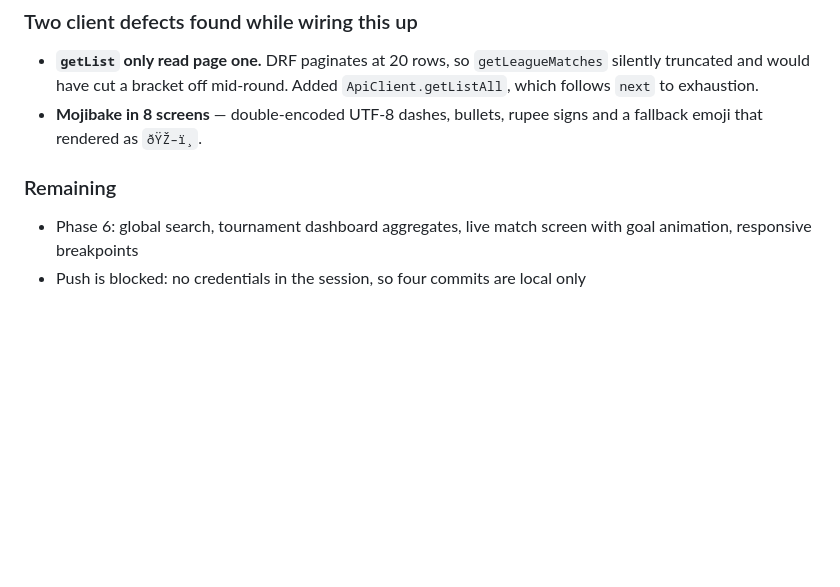
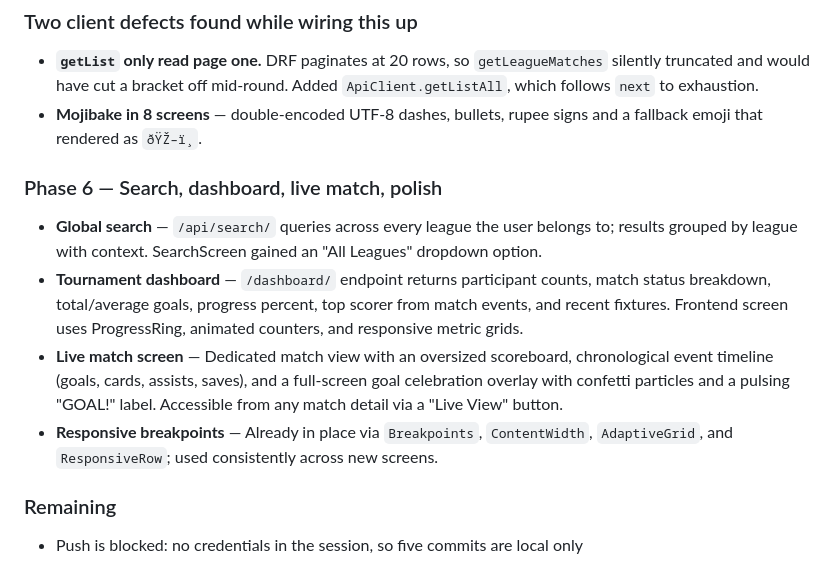
Before and after one commit to keerthiprakash18/fc-arena, a Markdown page: UPGRADE_PLAN.md, the part around the change. GitHub-like rendering; blank space fills up the shorter version.

Commit message:
Update upgrade plan: Phase 6 complete

```diff
--- a/UPGRADE_PLAN.md
+++ b/UPGRADE_PLAN.md
@@ -277,7 +277,20 @@ splits, AUTO vs MANUAL award badges, a league picker and the admin actions.
 - **Mojibake in 8 screens** — double-encoded UTF-8 dashes, bullets, rupee signs
   and a fallback emoji that rendered as `ðŸŽ–ï¸`.
 
+### Phase 6 — Search, dashboard, live match, polish
+- **Global search** — `/api/search/` queries across every league the user belongs
+  to; results grouped by league with context. SearchScreen gained an "All Leagues"
+  dropdown option.
+- **Tournament dashboard** — `/dashboard/` endpoint returns participant counts,
+  match status breakdown, total/average goals, progress percent, top scorer from
+  match events, and recent fixtures. Frontend screen uses ProgressRing, animated
+  counters, and responsive metric grids.
+- **Live match screen** — Dedicated match view with an oversized scoreboard,
+  chronological event timeline (goals, cards, assists, saves), and a full-screen
+  goal celebration overlay with confetti particles and a pulsing "GOAL!" label.
+  Accessible from any match detail via a "Live View" button.
+- **Responsive breakpoints** — Already in place via `Breakpoints`, `ContentWidth`,
+  `AdaptiveGrid`, and `ResponsiveRow`; used consistently across new screens.
+
 ### Remaining
-- Phase 6: global search, tournament dashboard aggregates, live match screen
-  with goal animation, responsive breakpoints
-- Push is blocked: no credentials in the session, so four commits are local only
+- Push is blocked: no credentials in the session, so five commits are local only
```
